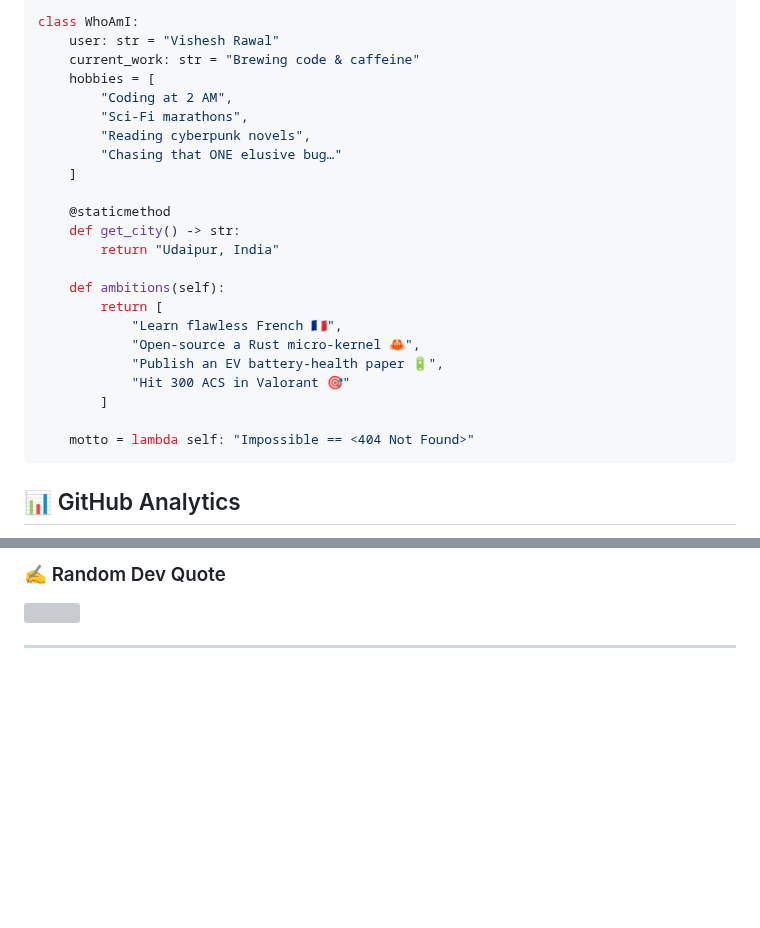
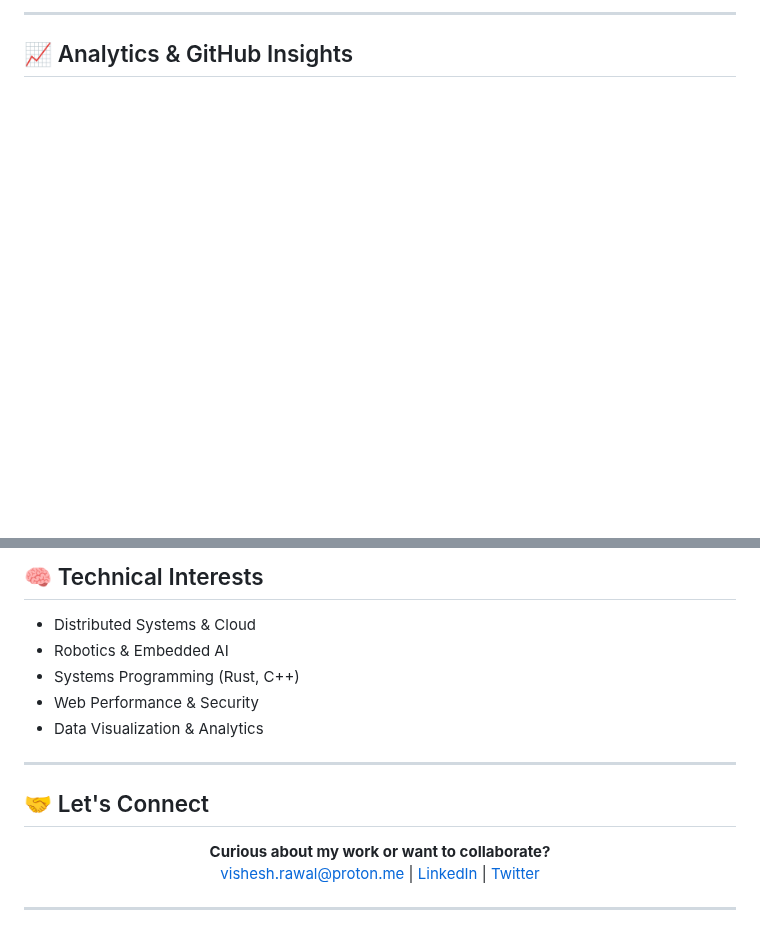
Before and after one commit to visheshrwl/visheshrwl, a Markdown page: README.md, 2 parts joined by grey strips. Drawn GitHub-style; blank space fills up the shorter version; grey boxes are pictures that could not be loaded.

Commit message:
Refactor README.md for improved clarity and structure

````diff
--- a/README.md
+++ b/README.md
@@ -32,32 +62,6 @@
 
-```python
-class WhoAmI:
-    user: str = "Vishesh Rawal"
-    current_work: str = "Brewing code & caffeine"
-    hobbies = [
-        "Coding at 2 AM",
-        "Sci-Fi marathons",
-        "Reading cyberpunk novels",
-        "Chasing that ONE elusive bug…"
-    ]
+---
 
-    @staticmethod
-    def get_city() -> str:
-        return "Udaipur, India"
-
-    def ambitions(self):
-        return [
-            "Learn flawless French 🇫🇷",
-            "Open-source a Rust micro-kernel 🦀",
-            "Publish an EV battery-health paper 🔋",
-            "Hit 300 ACS in Valorant 🎯"
-        ]
-
-    motto = lambda self: "Impossible == <404 Not Found>"
-```
-
-
-<!-- ──────────────────────────────── GITHUB ────────────────────────────── -->
-## 📊 GitHub Analytics
+## 📈 Analytics & GitHub Insights
 
 <p align="center">
@@ -77,6 +75,20 @@ class WhoAmI:
 
-### ✍️ Random Dev Quote
-[![](https://quotes-github-readme.vercel.app/api?type=horizontal&theme=dark)](https://quotes-github-readme.vercel.app/api?type=horizontal&theme=dark)
+## 🧠 Technical Interests
+
+- Distributed Systems & Cloud
+- Robotics & Embedded AI
+- Systems Programming (Rust, C++)
+- Web Performance & Security
+- Data Visualization & Analytics
+
+---
+
+## 🤝 Let's Connect
+
+<p align="center">
+  <b>Curious about my work or want to collaborate?</b><br>
+  <a href="mailto:vishesh.rawal@proton.me">vishesh.rawal@proton.me</a> | <a href="https://linkedin.com/in/visheshrawal">LinkedIn</a> | <a href="https://twitter.com/VisheshRwl">Twitter</a>
+</p>
 
 ---
 
````
Also changed, not shown: other parts of README.md (+60 -31 lines).
